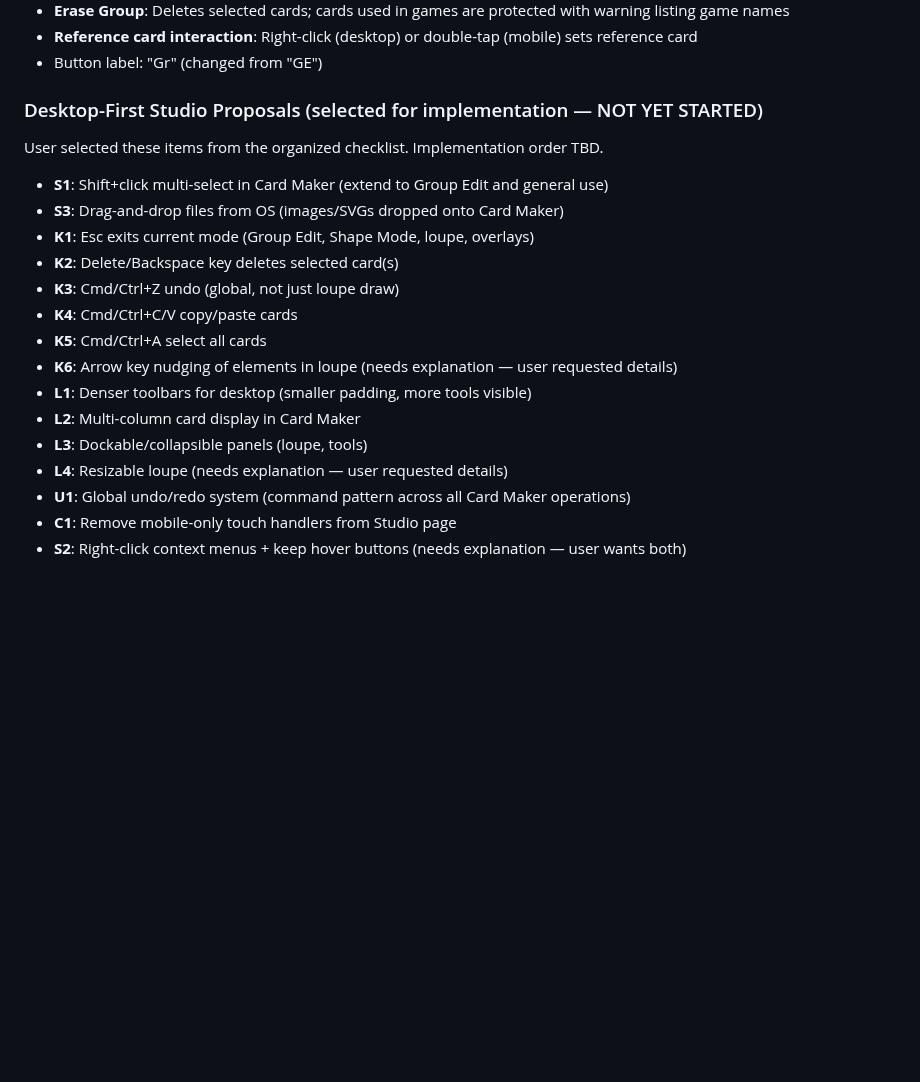
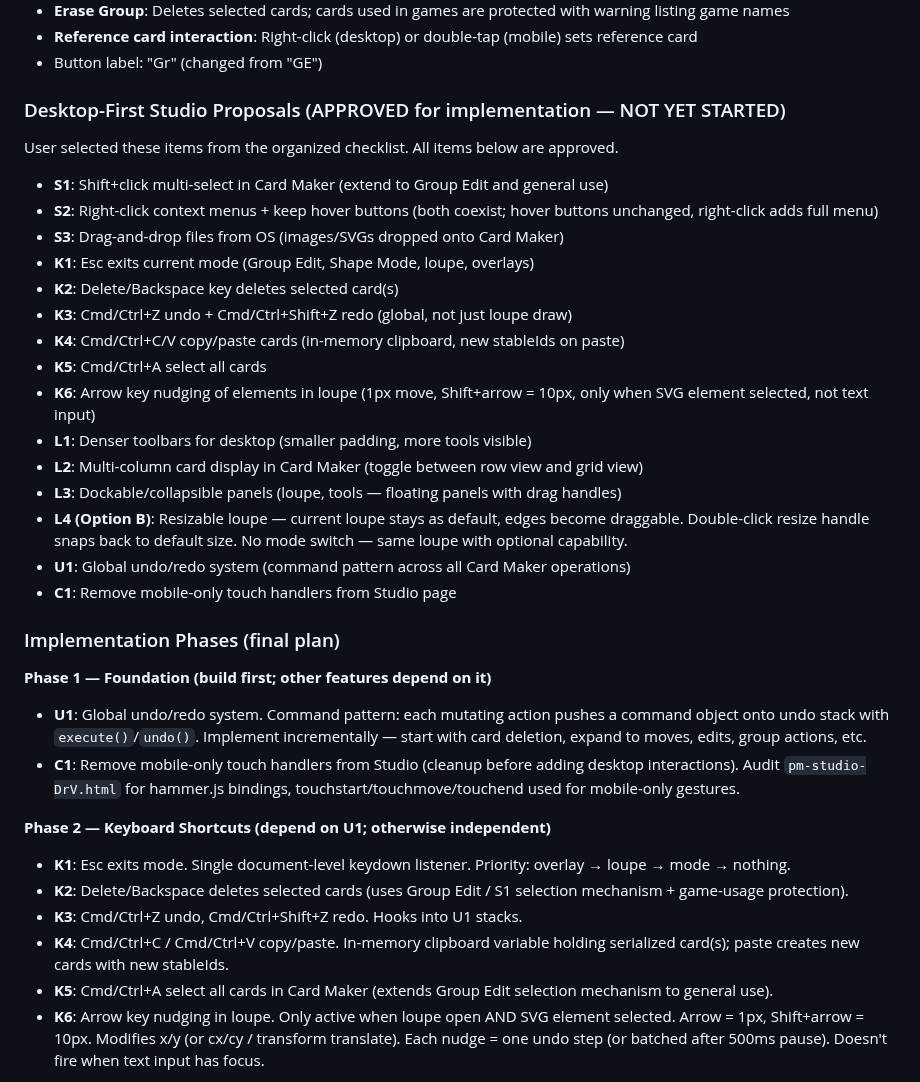
Before and after one commit to vkofman56/Vica_Domino, a Markdown page: docs/MEMORY.md, the part around one of its changes. Drawn GitHub-style; blank space fills up the shorter version.

Commit message:
docs: finalize desktop implementation phases with K6 and L4 Option B
Promote K6 (arrow key nudging) and L4 (resizable loupe, Option B with
edge drag handles + double-click snap-back) from "needs explanation" to
approved items. Add structured 4-phase implementation plan with
dependencies and per-item technical notes.

https://claude.ai/code/session_01QC2DADut7MtU68PwRaJ73u

```diff
--- a/docs/MEMORY.md
+++ b/docs/MEMORY.md
@@ -513,20 +513,34 @@
 - **Reference card interaction**: Right-click (desktop) or double-tap (mobile) sets reference card
 - Button label: "Gr" (changed from "GE")
 
-### Desktop-First Studio Proposals (selected for implementation — NOT YET STARTED)
-User selected these items from the organized checklist. Implementation order TBD.
+### Desktop-First Studio Proposals (APPROVED for implementation — NOT YET STARTED)
+User selected these items from the organized checklist. All items below are approved.
 - **S1**: Shift+click multi-select in Card Maker (extend to Group Edit and general use)
+- **S2**: Right-click context menus + keep hover buttons (both coexist; hover buttons unchanged, right-click adds full menu)
 - **S3**: Drag-and-drop files from OS (images/SVGs dropped onto Card Maker)
 - **K1**: Esc exits current mode (Group Edit, Shape Mode, loupe, overlays)
 - **K2**: Delete/Backspace key deletes selected card(s)
-- **K3**: Cmd/Ctrl+Z undo (global, not just loupe draw)
-- **K4**: Cmd/Ctrl+C/V copy/paste cards
+- **K3**: Cmd/Ctrl+Z undo + Cmd/Ctrl+Shift+Z redo (global, not just loupe draw)
+- **K4**: Cmd/Ctrl+C/V copy/paste cards (in-memory clipboard, new stableIds on paste)
 - **K5**: Cmd/Ctrl+A select all cards
-- **K6**: Arrow key nudging of elements in loupe (needs explanation — user requested details)
+- **K6**: Arrow key nudging of elements in loupe (1px move, Shift+arrow = 10px, only when SVG element selected, not text input)
 - **L1**: Denser toolbars for desktop (smaller padding, more tools visible)
-- **L2**: Multi-column card display in Card Maker
-- **L3**: Dockable/collapsible panels (loupe, tools)
-- **L4**: Resizable loupe (needs explanation — user requested details)
+- **L2**: Multi-column card display in Card Maker (toggle between row view and grid view)
+- **L3**: Dockable/collapsible panels (loupe, tools — floating panels with drag handles)
+- **L4 (Option B)**: Resizable loupe — current loupe stays as default, edges become draggable. Double-click resize handle snaps back to default size. No mode switch — same loupe with optional capability.
 - **U1**: Global undo/redo system (command pattern across all Card Maker operations)
 - **C1**: Remove mobile-only touch handlers from Studio page
-- **S2**: Right-click context menus + keep hover buttons (needs explanation — user wants both)
+
+### Implementation Phases (final plan)
+**Phase 1 — Foundation (build first; other features depend on it)**
+- **U1**: Global undo/redo system. Command pattern: each mutating action pushes a command object onto undo stack with `execute()`/`undo()`. Implement incrementally — start with card deletion, expand to moves, edits, group actions, etc.
+- **C1**: Remove mobile-only touch handlers from Studio (cleanup before adding desktop interactions). Audit `pm-studio-DrV.html` for hammer.js bindings, touchstart/touchmove/touchend used for mobile-only gestures.
+
+**Phase 2 — Keyboard Shortcuts (depend on U1; otherwise independent)**
+- **K1**: Esc exits mode. Single document-level keydown listener. Priority: overlay → loupe → mode → nothing.
+- **K2**: Delete/Backspace deletes selected cards (uses Group Edit / S1 selection mechanism + game-usage protection).
+- **K3**: Cmd/Ctrl+Z undo, Cmd/Ctrl+Shift+Z redo. Hooks into U1 stacks.
+- **K4**: Cmd/Ctrl+C / Cmd/Ctrl+V copy/paste. In-memory clipboard variable holding serialized card(s); paste creates new cards with new stableIds.
+- **K5**: Cmd/Ctrl+A select all cards in Card Maker (extends Group Edit selection mechanism to general use).
+- **K6**: Arrow key nudging in loupe. Only active when loupe open AND SVG element selected. Arrow = 1px, Shift+arrow = 10px. Modifies x/y (or cx/cy / transform translate). Each nudge = one undo step (or batched after 500ms pause). Doesn't fire when text input has focus.
+
```
Also changed, not shown: other parts of docs/MEMORY.md (+12 -0 lines).
